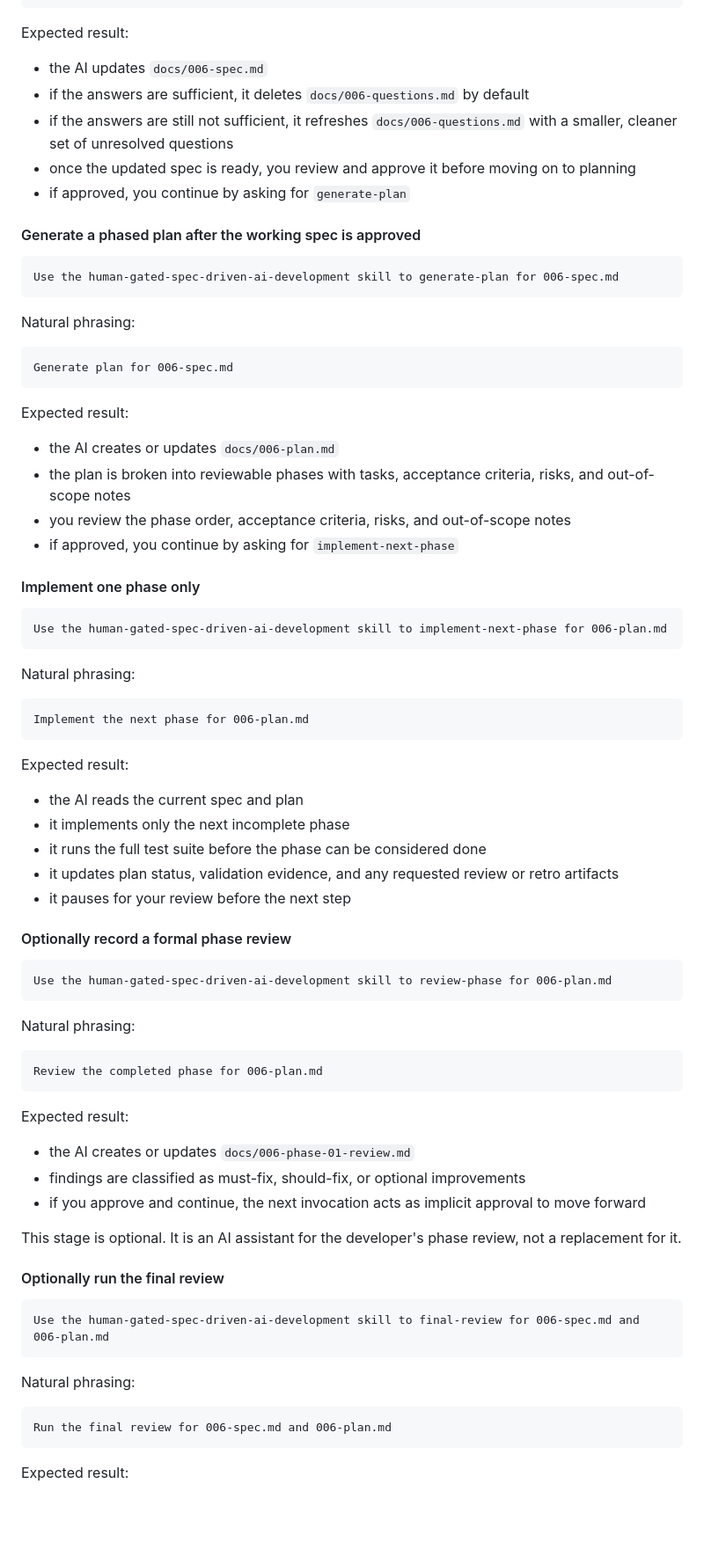
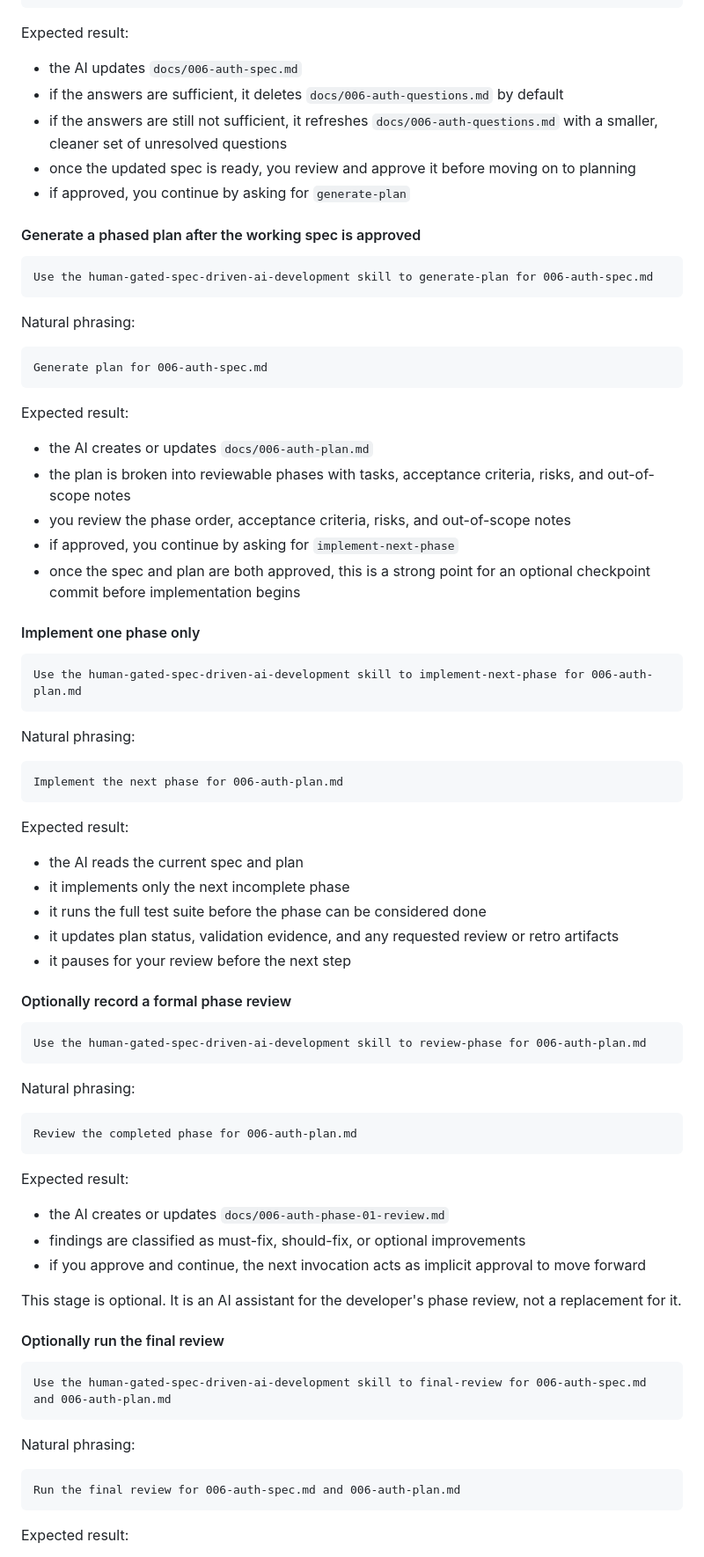
Before and after one commit to rstehwien/spec-driven-ai-dev, a Markdown page: README.md, the part around one of its changes. Shown at 88% size. Rendered like a GitHub page; blank space fills up the shorter version.

````diff
--- a/README.md
+++ b/README.md
@@ -738,41 +737,42 @@ Fold questions from 006-questions.md back into the spec
 
 Expected result:
 
-- the AI updates `docs/006-spec.md`
-- if the answers are sufficient, it deletes `docs/006-questions.md` by default
-- if the answers are still not sufficient, it refreshes `docs/006-questions.md` with a smaller, cleaner set of unresolved questions
+- the AI updates `docs/006-auth-spec.md`
+- if the answers are sufficient, it deletes `docs/006-auth-questions.md` by default
+- if the answers are still not sufficient, it refreshes `docs/006-auth-questions.md` with a smaller, cleaner set of unresolved questions
 - once the updated spec is ready, you review and approve it before moving on to planning
 - if approved, you continue by asking for `generate-plan`
 
 #### Generate a phased plan after the working spec is approved
 
 ```text
-Use the human-gated-spec-driven-ai-development skill to generate-plan for 006-spec.md
+Use the human-gated-spec-driven-ai-development skill to generate-plan for 006-auth-spec.md
 ```
 
 Natural phrasing:
 
 ```text
-Generate plan for 006-spec.md
+Generate plan for 006-auth-spec.md
 ```
 
 Expected result:
 
-- the AI creates or updates `docs/006-plan.md`
+- the AI creates or updates `docs/006-auth-plan.md`
 - the plan is broken into reviewable phases with tasks, acceptance criteria, risks, and out-of-scope notes
 - you review the phase order, acceptance criteria, risks, and out-of-scope notes
 - if approved, you continue by asking for `implement-next-phase`
+- once the spec and plan are both approved, this is a strong point for an optional checkpoint commit before implementation begins
 
 #### Implement one phase only
 
 ```text
-Use the human-gated-spec-driven-ai-development skill to implement-next-phase for 006-plan.md
+Use the human-gated-spec-driven-ai-development skill to implement-next-phase for 006-auth-plan.md
 ```
 
 Natural phrasing:
 
 ```text
-Implement the next phase for 006-plan.md
+Implement the next phase for 006-auth-plan.md
 ```
 
 Expected result:
@@ -786,18 +786,18 @@ Expected result:
 #### Optionally record a formal phase review
 
 ```text
-Use the human-gated-spec-driven-ai-development skill to review-phase for 006-plan.md
+Use the human-gated-spec-driven-ai-development skill to review-phase for 006-auth-plan.md
 ```
 
 Natural phrasing:
 
 ```text
-Review the completed phase for 006-plan.md
+Review the completed phase for 006-auth-plan.md
 ```
 
 Expected result:
 
-- the AI creates or updates `docs/006-phase-01-review.md`
+- the AI creates or updates `docs/006-auth-phase-01-review.md`
 - findings are classified as must-fix, should-fix, or optional improvements
 - if you approve and continue, the next invocation acts as implicit approval to move forward
 
@@ -806,13 +806,13 @@ This stage is optional. It is an AI assistant for the developer's phase review,
 #### Optionally run the final review
 
 ```text
-Use the human-gated-spec-driven-ai-development skill to final-review for 006-spec.md and 006-plan.md
+Use the human-gated-spec-driven-ai-development skill to final-review for 006-auth-spec.md and 006-auth-plan.md
 ```
 
 Natural phrasing:
 
 ```text
-Run the final review for 006-spec.md and 006-plan.md
+Run the final review for 006-auth-spec.md and 006-auth-plan.md
 ```
 
 Expected result:
````
Also changed, not shown: other parts of README.md (+77 -66 lines), skills/human-gated-spec-driven-ai-development/SKILL.md (+15 -5 lines).
